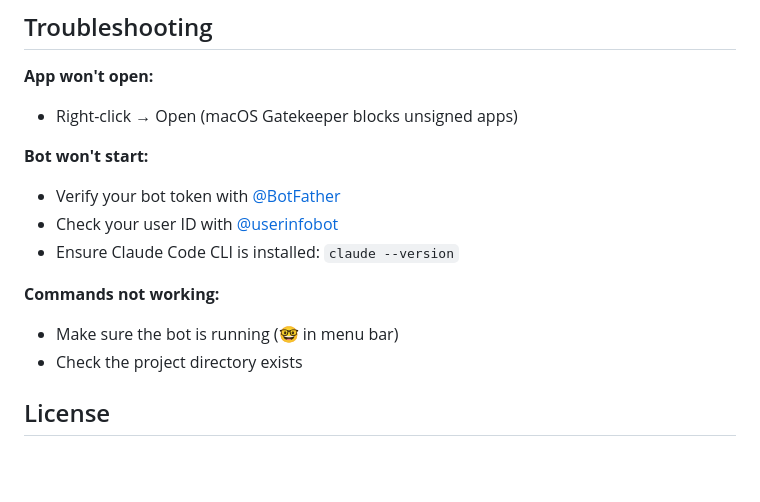
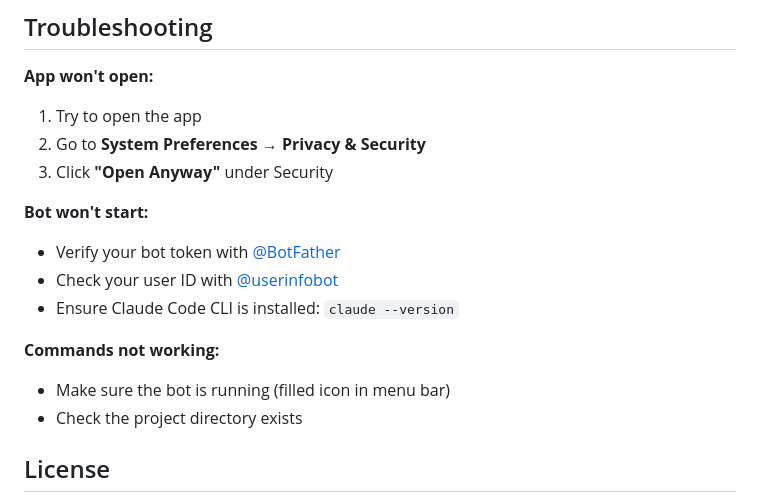
Before and after one commit to Studio-Sunnyfield/vibegram, a Markdown page: README.md, the part around one of its changes. GitHub-like rendering; blank space fills up the shorter version.

```diff
--- a/README.md
+++ b/README.md
@@ -97,7 +98,9 @@ Use this in [Claude Code hooks](https://claude.ai/claude-code/hooks) to customiz
 ## Troubleshooting
 
 **App won't open:**
-- Right-click → Open (macOS Gatekeeper blocks unsigned apps)
+1. Try to open the app
+2. Go to **System Preferences → Privacy & Security**
+3. Click **"Open Anyway"** under Security
 
 **Bot won't start:**
 - Verify your bot token with [@BotFather](https://t.me/botfather)
@@ -105,7 +108,7 @@ Use this in [Claude Code hooks](https://claude.ai/claude-code/hooks) to customiz
 - Ensure Claude Code CLI is installed: `claude --version`
 
 **Commands not working:**
-- Make sure the bot is running (🤓 in menu bar)
+- Make sure the bot is running (filled icon in menu bar)
 - Check the project directory exists
 
 ## License
```
Also changed, not shown: other parts of README.md (+12 -11 lines).
